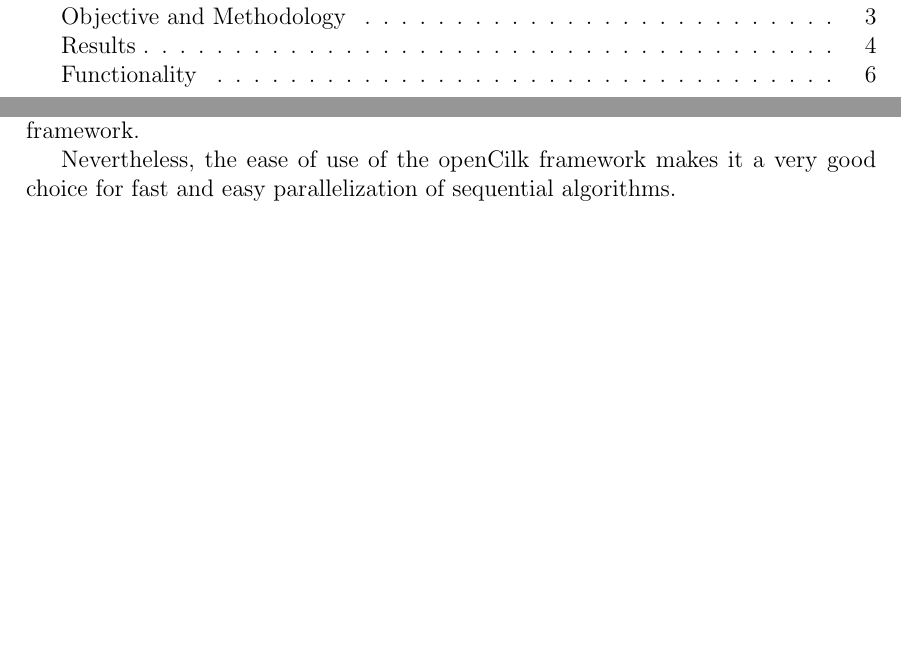
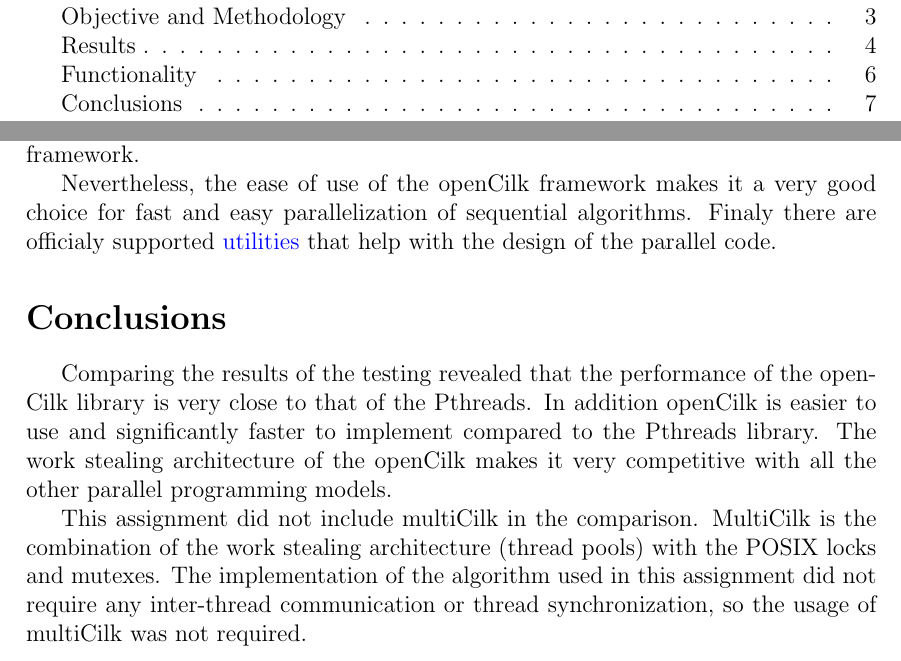
Before and after one commit to Billkyriaf/pds_assignment_4, a LaTeX document (latex/main.tex, which reads latex/chapters/conclusions.tex, latex/chapters/functionality.tex): two parts of pages 2 and 8 of 9, joined at a grey line, cut so that both start at the same text, the shorter picture padded with empty space. Compiled offline with pdfLaTeX.

Commit message:
Report finalized

```diff
--- /dev/null
+++ b/latex/chapters/conclusions.tex
@@ -0,0 +1,11 @@
+Comparing the results of the testing revealed that the performance of the
+openCilk library is very close to that of the Pthreads. In addition openCilk
+is easier to use and significantly faster to implement compared to the Pthreads
+library. The work stealing architecture of the openCilk makes it very
+competitive with all the other parallel programming models.
+
+This assignment did not include multiCilk in the comparison. MultiCilk is the
+combination of the work stealing architecture (thread pools) with the POSIX
+locks and mutexes. The implementation of the algorithm used in this assignment
+did not require any inter-thread communication or thread synchronization, so
+the usage of multiCilk was not required.
--- a/latex/chapters/functionality.tex
+++ b/latex/chapters/functionality.tex
@@ -22,4 +22,6 @@ popularity but the available documentation and tutorials are not very extensive.
 it is can be tricky to get a good understanding of the framework.
 
 Nevertheless, the ease of use of the openCilk framework makes it a very good choice for fast
-and easy parallelization of sequential algorithms.
+and easy parallelization of sequential algorithms. Finaly there are officialy supported
+\href{https://www.opencilk.org/doc/users-guide/cilkscale/}{utilities} that help with the design
+of the parallel code.
--- a/latex/main.tex
+++ b/latex/main.tex
@@ -51,6 +51,10 @@
     \section*{Functionality}
     \input{chapters/functionality}
 
+    \addcontentsline{toc}{section}{Conclusions}
+    \section*{Conclusions}
+    \input{chapters/conclusions}
+
     \printbibliography %Prints bibliography
 
 \end{document}
```
Also changed, not shown: latex/main.pdf.
